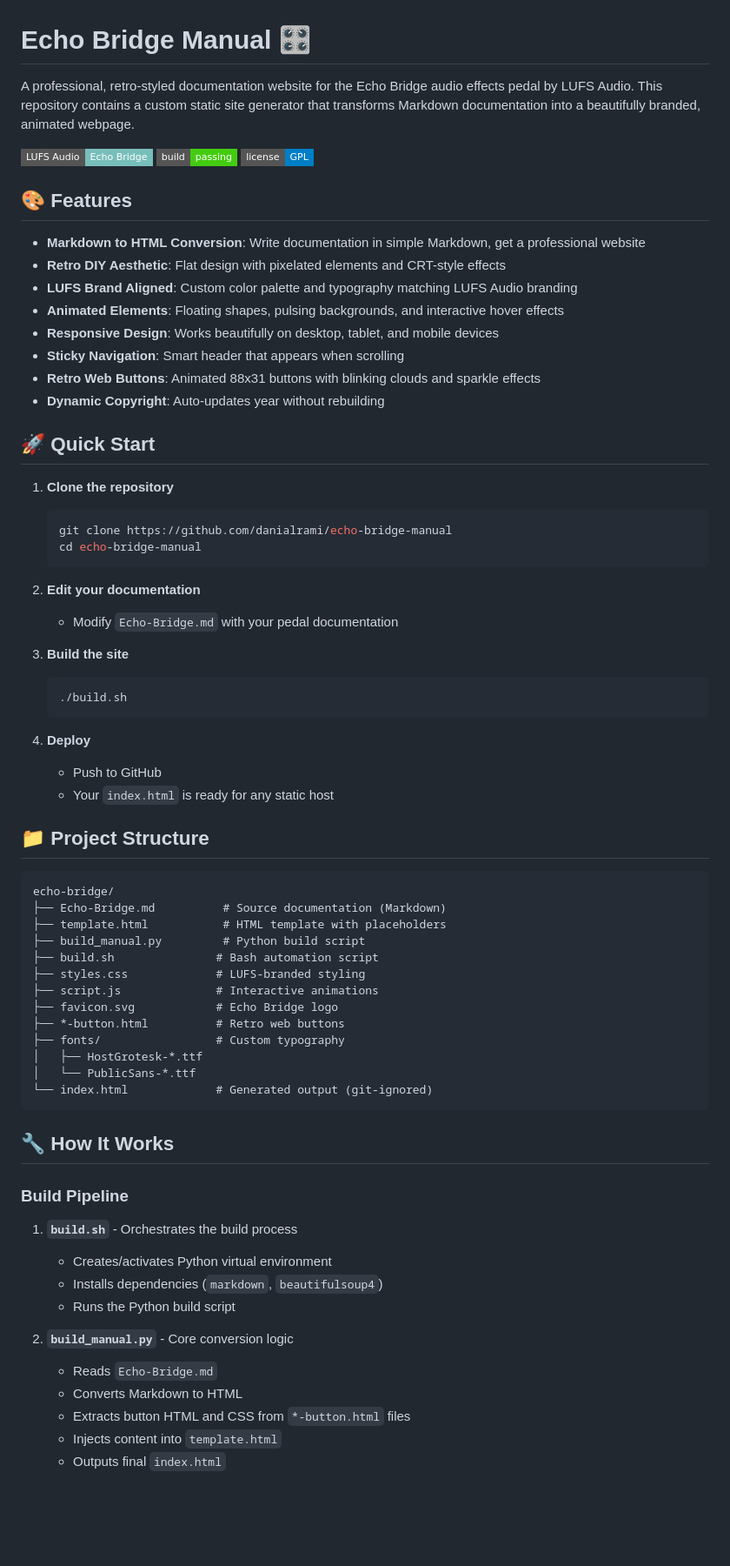
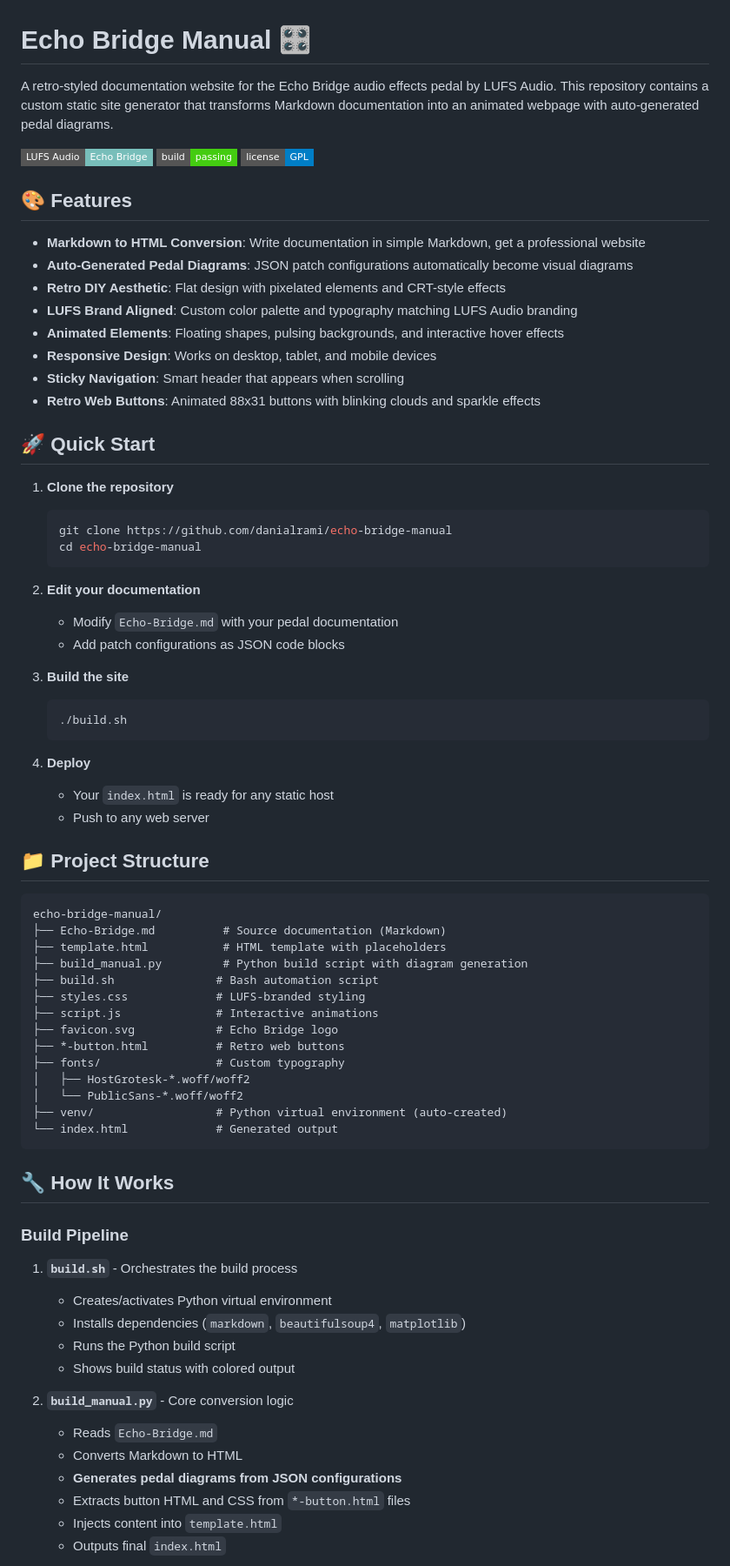
Before and after one commit to danialrami/echo-bridge-manual, a Markdown page: README.md, the part around the change printed below. Shown: that part at 87% size. GitHub-like rendering; badges without logos; blank space fills up the shorter version.

````diff
--- a/README.md
+++ b/README.md
@@ -1,6 +1,6 @@
 # Echo Bridge Manual 🎛️
 
-A professional, retro-styled documentation website for the Echo Bridge audio effects pedal by LUFS Audio. This repository contains a custom static site generator that transforms Markdown documentation into a beautifully branded, animated webpage.
+A retro-styled documentation website for the Echo Bridge audio effects pedal by LUFS Audio. This repository contains a custom static site generator that transforms Markdown documentation into an animated webpage with auto-generated pedal diagrams.
 
 ![Echo Bridge Manual](https://img.shields.io/badge/LUFS_Audio-Echo_Bridge-78BEBA?style=flat-square)
 ![Build Status](https://img.shields.io/badge/build-passing-brightgreen?style=flat-square)
@@ -9,13 +9,13 @@ A professional, retro-styled documentation website for the Echo Bridge audio eff
 ## 🎨 Features
 
 - **Markdown to HTML Conversion**: Write documentation in simple Markdown, get a professional website
+- **Auto-Generated Pedal Diagrams**: JSON patch configurations automatically become visual diagrams
 - **Retro DIY Aesthetic**: Flat design with pixelated elements and CRT-style effects
 - **LUFS Brand Aligned**: Custom color palette and typography matching LUFS Audio branding
 - **Animated Elements**: Floating shapes, pulsing backgrounds, and interactive hover effects
-- **Responsive Design**: Works beautifully on desktop, tablet, and mobile devices
+- **Responsive Design**: Works on desktop, tablet, and mobile devices
 - **Sticky Navigation**: Smart header that appears when scrolling
 - **Retro Web Buttons**: Animated 88x31 buttons with blinking clouds and sparkle effects
-- **Dynamic Copyright**: Auto-updates year without rebuilding
 
 ## 🚀 Quick Start
 
@@ -27,6 +27,7 @@ A professional, retro-styled documentation website for the Echo Bridge audio eff
 
 2. **Edit your documentation**
    - Modify `Echo-Bridge.md` with your pedal documentation
+   - Add patch configurations as JSON code blocks
 
 3. **Build the site**
    ```bash
@@ -34,25 +35,26 @@ A professional, retro-styled documentation website for the Echo Bridge audio eff
    ```
 
 4. **Deploy**
-   - Push to GitHub
    - Your `index.html` is ready for any static host
+   - Push to any web server
 
 ## 📁 Project Structure
 
 ```
-echo-bridge/
+echo-bridge-manual/
 ├── Echo-Bridge.md          # Source documentation (Markdown)
 ├── template.html           # HTML template with placeholders
-├── build_manual.py         # Python build script
+├── build_manual.py         # Python build script with diagram generation
 ├── build.sh               # Bash automation script
 ├── styles.css             # LUFS-branded styling
 ├── script.js              # Interactive animations
 ├── favicon.svg            # Echo Bridge logo
 ├── *-button.html          # Retro web buttons
 ├── fonts/                 # Custom typography
-│   ├── HostGrotesk-*.ttf
-│   └── PublicSans-*.ttf
-└── index.html             # Generated output (git-ignored)
+│   ├── HostGrotesk-*.woff/woff2
+│   └── PublicSans-*.woff/woff2
+├── venv/                  # Python virtual environment (auto-created)
+└── index.html             # Generated output
 ```
 
 ## 🔧 How It Works
@@ -61,12 +63,14 @@ echo-bridge/
 
 1. **`build.sh`** - Orchestrates the build process
    - Creates/activates Python virtual environment
-   - Installs dependencies (`markdown`, `beautifulsoup4`)
+   - Installs dependencies (`markdown`, `beautifulsoup4`, `matplotlib`)
    - Runs the Python build script
+   - Shows build status with colored output
 
 2. **`build_manual.py`** - Core conversion logic
    - Reads `Echo-Bridge.md`
    - Converts Markdown to HTML
+   - **Generates pedal diagrams from JSON configurations**
    - Extracts button HTML and CSS from `*-button.html` files
    - Injects content into `template.html`
    - Outputs final `index.html`
````
Also changed, not shown: other parts of README.md (+85 -22 lines).
